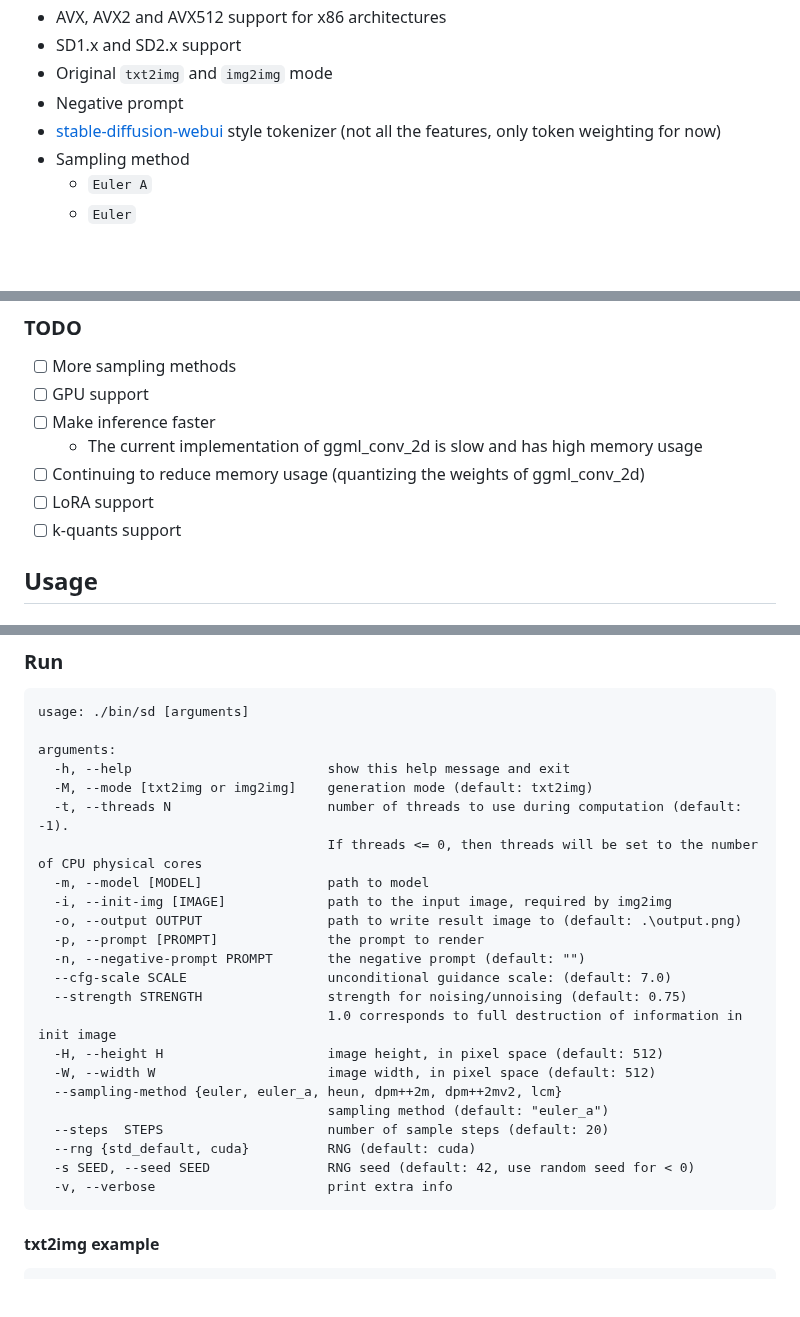
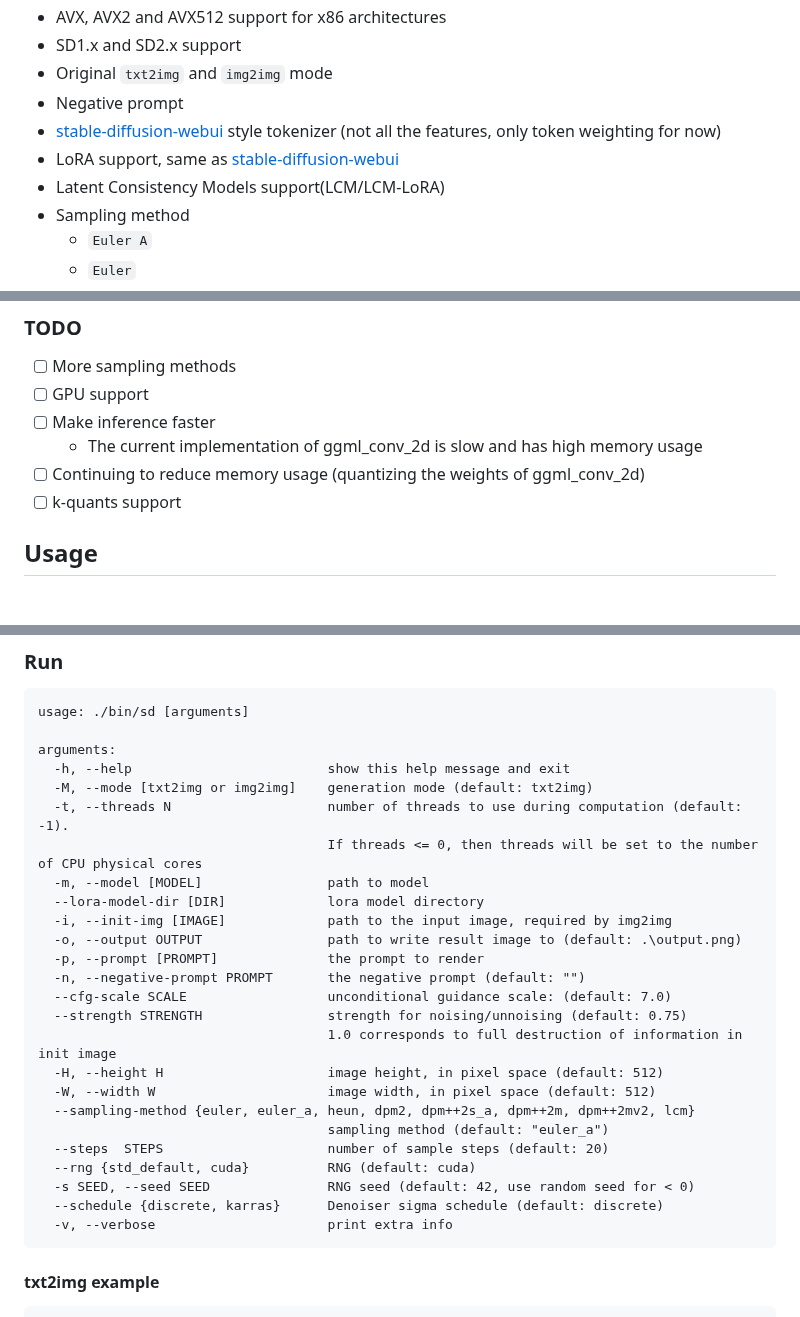
Before and after one commit to leejet/stable-diffusion.cpp, a Markdown page: README.md, 3 parts joined by grey strips. Rendered like a GitHub page; blank space fills up the shorter version.

Commit message:
feat: add LoRA support

````diff
--- a/README.md
+++ b/README.md
@@ -18,6 +18,8 @@ Inference of [Stable Diffusion](https://github.com/CompVis/stable-diffusion) in
 - Original `txt2img` and `img2img` mode
 - Negative prompt
 - [stable-diffusion-webui](https://github.com/AUTOMATIC1111/stable-diffusion-webui) style tokenizer (not all the features, only token weighting for now)
+- LoRA support, same as [stable-diffusion-webui](https://github.com/AUTOMATIC1111/stable-diffusion-webui/wiki/Features#lora)
+- Latent Consistency Models support(LCM/LCM-LoRA)
 - Sampling method
     - `Euler A`
     - `Euler`
@@ -42,7 +44,6 @@ Inference of [Stable Diffusion](https://github.com/CompVis/stable-diffusion) in
 - [ ] Make inference faster
     - The current implementation of ggml_conv_2d is slow and has high memory usage
 - [ ] Continuing to reduce memory usage (quantizing the weights of ggml_conv_2d)
-- [ ] LoRA support
 - [ ] k-quants support
 
 ## Usage
@@ -125,6 +126,7 @@ arguments:
   -t, --threads N                    number of threads to use during computation (default: -1).
                                      If threads <= 0, then threads will be set to the number of CPU physical cores
   -m, --model [MODEL]                path to model
+  --lora-model-dir [DIR]             lora model directory
   -i, --init-img [IMAGE]             path to the input image, required by img2img
   -o, --output OUTPUT                path to write result image to (default: .\output.png)
   -p, --prompt [PROMPT]              the prompt to render
@@ -134,11 +136,12 @@ arguments:
                                      1.0 corresponds to full destruction of information in init image
   -H, --height H                     image height, in pixel space (default: 512)
   -W, --width W                      image width, in pixel space (default: 512)
-  --sampling-method {euler, euler_a, heun, dpm++2m, dpm++2mv2, lcm}
+  --sampling-method {euler, euler_a, heun, dpm2, dpm++2s_a, dpm++2m, dpm++2mv2, lcm}
                                      sampling method (default: "euler_a")
   --steps  STEPS                     number of sample steps (default: 20)
   --rng {std_default, cuda}          RNG (default: cuda)
   -s SEED, --seed SEED               RNG seed (default: 42, use random seed for < 0)
+  --schedule {discrete, karras}      Denoiser sigma schedule (default: discrete)
   -v, --verbose                      print extra info
 ```
 
````
Also changed, not shown: other parts of README.md (+39 -0 lines), assets/with_lcm.png (added), assets/without_lcm.png (added), 4 other files.
